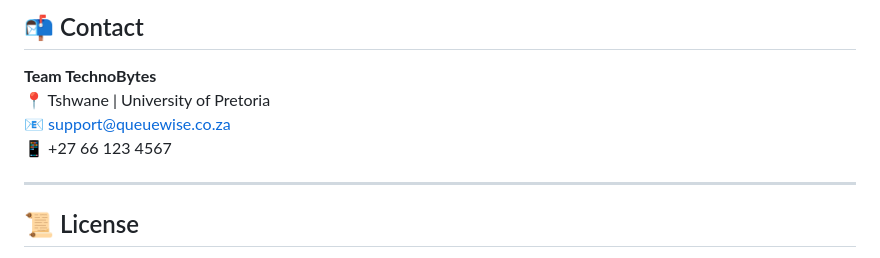
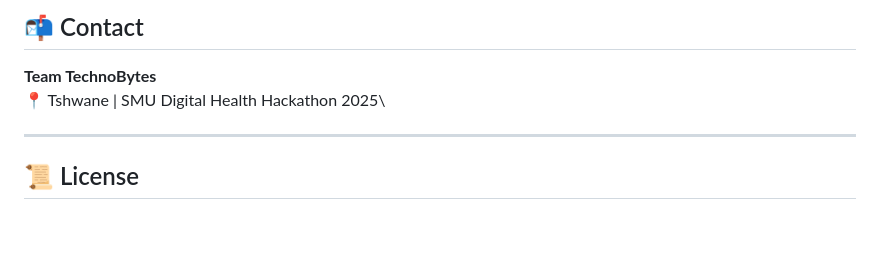
Before and after one commit to YourfavCompSciGirlie/TechnoBytes, a Markdown page: README.md, the part around the change. Drawn GitHub-style; blank space fills up the shorter version.

```diff
--- a/README.md
+++ b/README.md
@@ -167,9 +167,7 @@ Ensure you have `.env` configured for Twilio, Gmail, and DB access.
 ## 📬 Contact
 
 **Team TechnoBytes**\
-📍 Tshwane | University of Pretoria\
-📧 [support@queuewise.co.za](mailto\:support@queuewise.co.za)\
-📱 +27 66 123 4567
+📍 Tshwane | SMU Digital Health Hackathon 2025\
 
 ---
 
```
